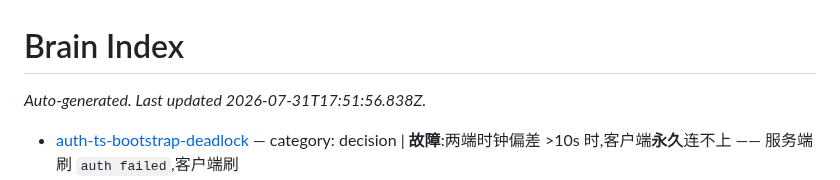
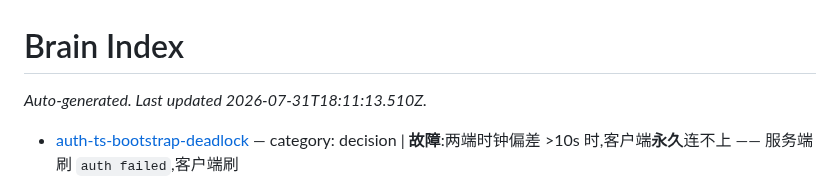
Before and after one commit to zdgt0226/Mirage-rs, a Markdown page: brain/index.md, the part around the change. Drawn GitHub-style.

```diff
--- a/brain/index.md
+++ b/brain/index.md
@@ -1,6 +1,6 @@
 # Brain Index
 
-_Auto-generated. Last updated 2026-07-31T17:51:56.838Z._
+_Auto-generated. Last updated 2026-07-31T18:11:13.510Z._
 
 - [auth-ts-bootstrap-deadlock](pages/auth-ts-bootstrap-deadlock.md) — category: decision | **故障**:两端时钟偏差 >10s 时,客户端**永久**连不上 —— 服务端刷 `auth failed`,客户端刷
 - [camouflage-forward-on-auth-fail](pages/camouflage-forward-on-auth-fail.md) — category: decision | **决定**:服务端握手认证失败时**不返回任何错误**,而是把该 TCP 连接**转发到真实的伪装站**
```
Also changed, not shown: brain/pages/external-audit-verification.md (+7 -1 lines).
